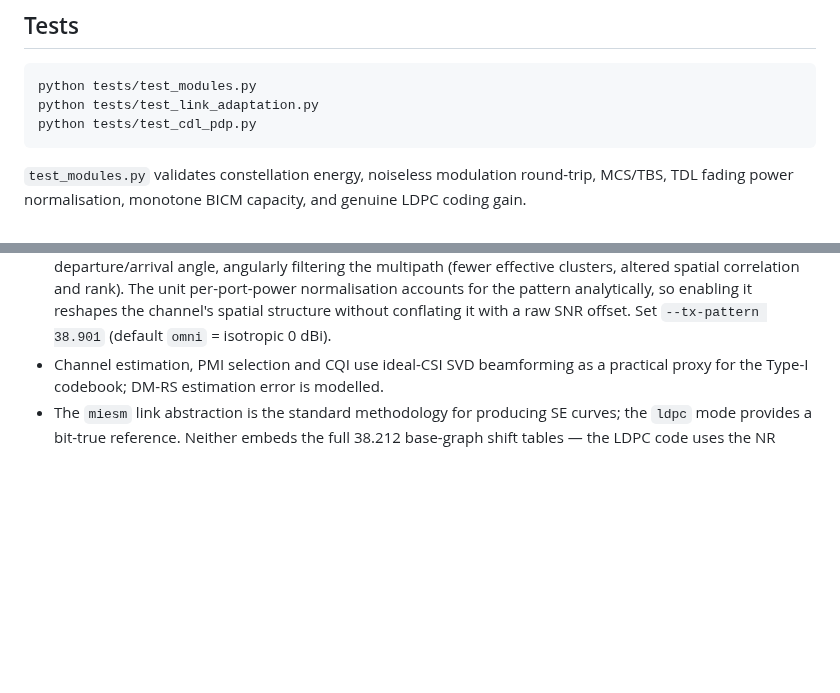
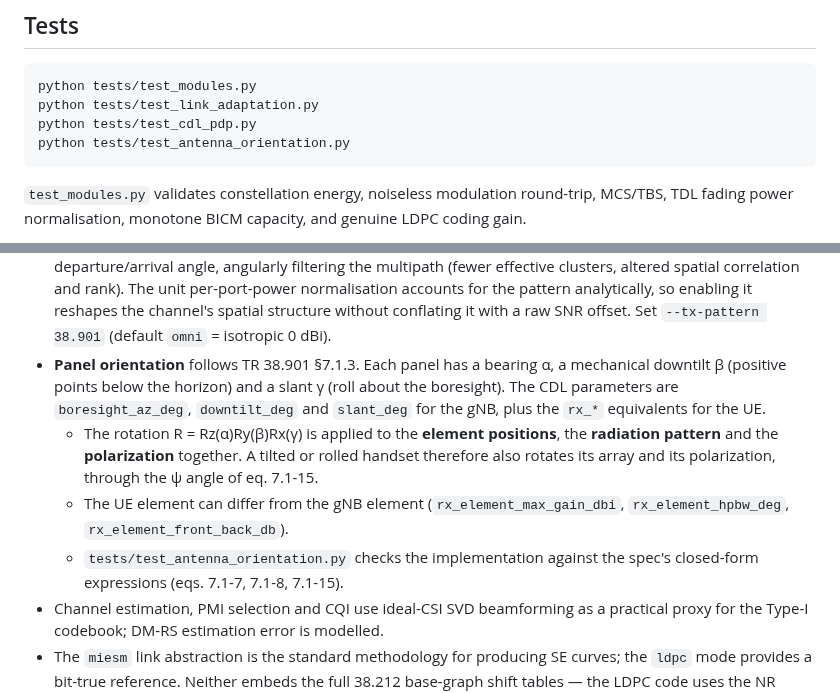
Before and after one commit to HelloSYQ/Claude, a Markdown page: README.md, 2 parts joined by grey strips. GitHub-like rendering; blank space fills up the shorter version.

````diff
--- a/README.md
+++ b/README.md
@@ -224,6 +224,7 @@ SNR = total Es/N0).
 python tests/test_modules.py
 python tests/test_link_adaptation.py
 python tests/test_cdl_pdp.py
+python tests/test_antenna_orientation.py
 ```
 
 `test_modules.py` validates constellation energy, noiseless modulation
@@ -319,6 +320,19 @@ sample-level path for studying synchronisation and CP-overrun.
   normalisation accounts for the pattern analytically, so enabling it reshapes
   the channel's spatial structure without conflating it with a raw SNR offset.
   Set `--tx-pattern 38.901` (default `omni` = isotropic 0 dBi).
+* **Panel orientation** follows TR 38.901 §7.1.3. Each panel has a bearing α,
+  a mechanical downtilt β (positive points below the horizon) and a slant γ
+  (roll about the boresight). The CDL parameters are `boresight_az_deg`,
+  `downtilt_deg` and `slant_deg` for the gNB, plus the `rx_*` equivalents for
+  the UE.
+  - The rotation R = Rz(α)Ry(β)Rx(γ) is applied to the **element positions**,
+    the **radiation pattern** and the **polarization** together. A tilted or
+    rolled handset therefore also rotates its array and its polarization,
+    through the ψ angle of eq. 7.1-15.
+  - The UE element can differ from the gNB element (`rx_element_max_gain_dbi`,
+    `rx_element_hpbw_deg`, `rx_element_front_back_db`).
+  - `tests/test_antenna_orientation.py` checks the implementation against the
+    spec's closed-form expressions (eqs. 7.1-7, 7.1-8, 7.1-15).
 * Channel estimation, PMI selection and CQI use ideal-CSI SVD beamforming as a
   practical proxy for the Type-I codebook; DM-RS estimation error is modelled.
 * The `miesm` link abstraction is the standard methodology for producing SE
````
Also changed, not shown: results/codeword_mapping_ut.png, 6 other files.
